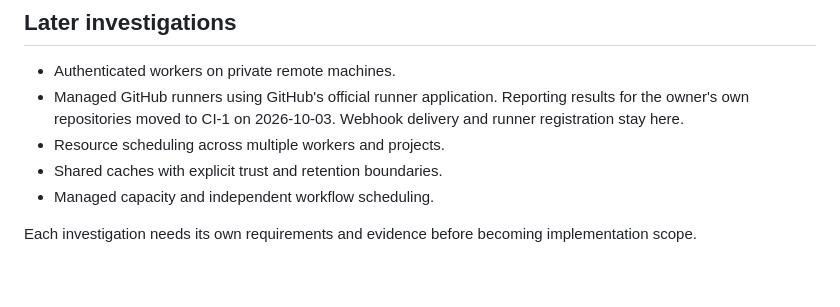
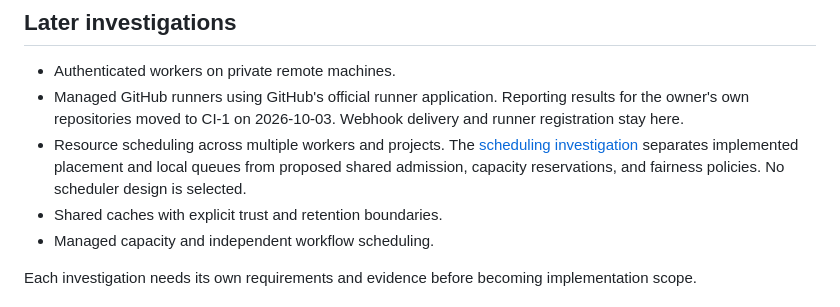
Before and after one commit to moonbase2090/rookrunner, a Markdown page: docs/roadmap.md, the part around the change. GitHub-like rendering; blank space fills up the shorter version.

Commit message:
Investigate scheduling across workers and projects

```diff
--- a/docs/roadmap.md
+++ b/docs/roadmap.md
@@ -203,6 +203,9 @@ Public publishing is a separate step after the preview artifact is reviewable.
   Reporting results for the owner's own repositories moved to CI-1 on
   2026-10-03. Webhook delivery and runner registration stay here.
 - Resource scheduling across multiple workers and projects.
+  The [scheduling investigation](research/resource-scheduling.md) separates
+  implemented placement and local queues from proposed shared admission,
+  capacity reservations, and fairness policies. No scheduler design is selected.
 - Shared caches with explicit trust and retention boundaries.
 - Managed capacity and independent workflow scheduling.
 
```
Also changed, not shown: docs/research/resource-scheduling.md (added, +138 -0 lines).
